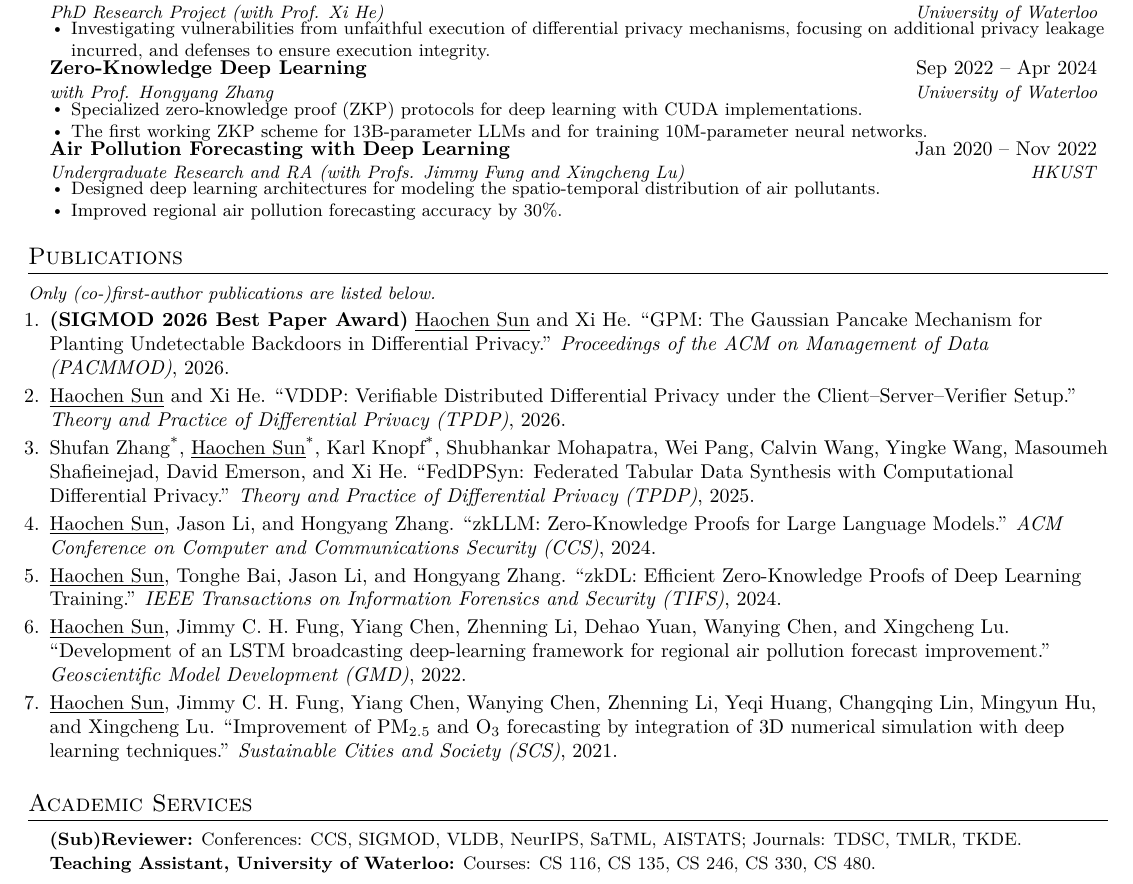
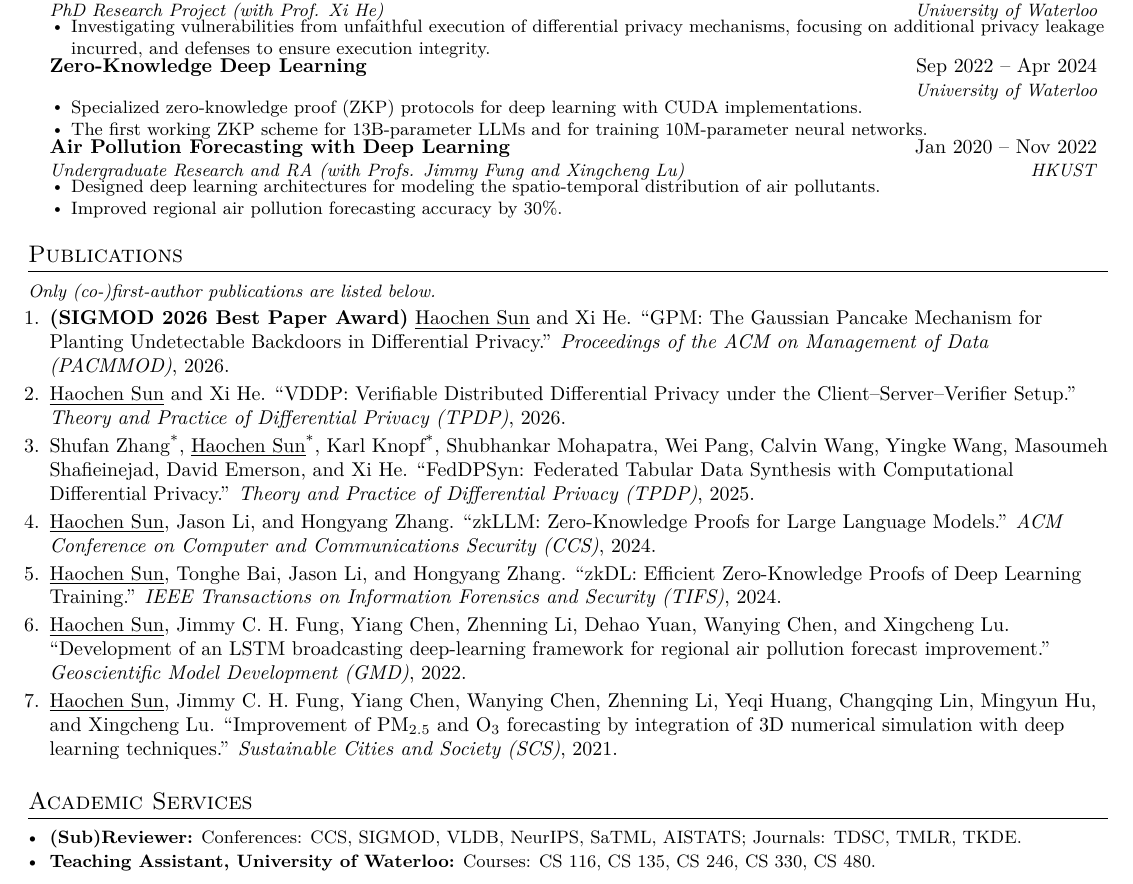
Before and after one commit to jvhs0706/jvhs0706.github.io, a LaTeX CV (cv.tex): part of the page, cut so that both start at the same text. Compiled offline with XeLaTeX.

Commit message:
Update personal website content at 2026-08-09, 17:41:18, from ubuntu2404-102

```diff
--- a/cv.tex
+++ b/cv.tex
@@ -125,7 +125,7 @@
 
     \resumeSubheading
       {Zero-Knowledge Deep Learning}{Sep 2022 -- Apr 2024}
-      {with Prof. Hongyang Zhang}{University of Waterloo}
+      {~}{University of Waterloo}
       \resumeItemListStart
         \resumeItem{Specialized zero-knowledge proof (ZKP) protocols for deep learning with CUDA implementations.}
         \resumeItem{The first working ZKP scheme for 13B-parameter LLMs and for training 10M-parameter neural networks.}
@@ -156,7 +156,7 @@
 
 %-----------ACADEMIC SERVICES-----------
 \section{Academic Services}
-\begin{itemize}[leftmargin=0.15in, label={}]
+\begin{itemize}[leftmargin=0.15in]
   \small{
     \item \textbf{(Sub)Reviewer:} Conferences: CCS, SIGMOD, VLDB, NeurIPS, SaTML, AISTATS; Journals: TDSC, TMLR, TKDE.
     \item \textbf{Teaching Assistant, University of Waterloo:} Courses: CS~116, CS~135, CS~246, CS~330, CS~480.
```
Also changed, not shown: haochen-sun-cv.pdf, 1 other file.
